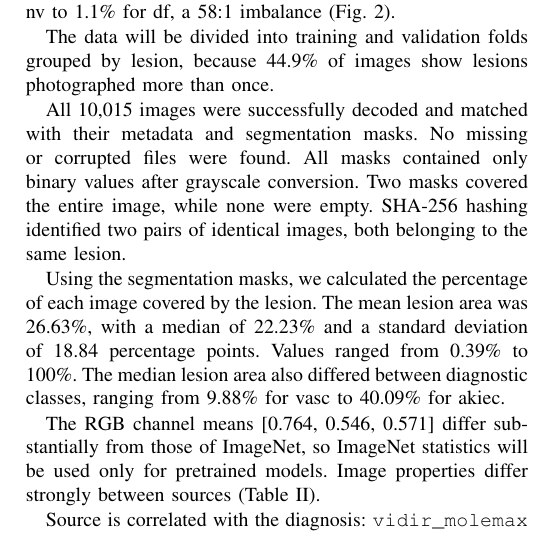
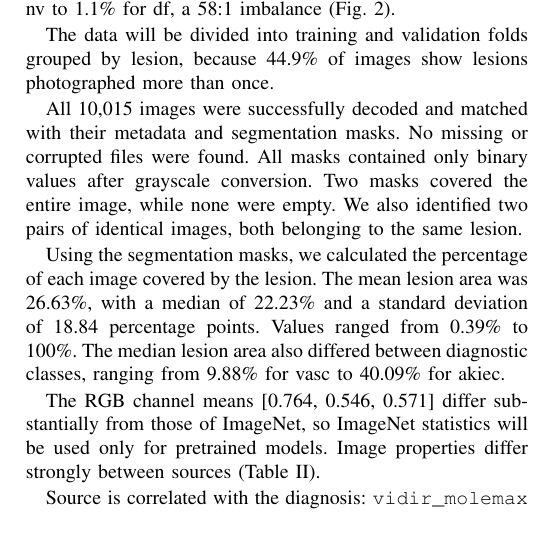
Before and after one commit to vhrabar/local-vs-global-skin-lesions, a LaTeX paper (report/main.tex, which reads report/data-analysis.tex): part of one column of page 2 of 3, cut so that both start at the same text. Compiled offline with pdfLaTeX; a missing font is replaced by an installed copy or a similar font; a LaTeX package or settings file that is missing is left out.

Commit message:
Update data-analysis.tex

```diff
--- a/report/data-analysis.tex
+++ b/report/data-analysis.tex
@@ -30,7 +30,7 @@ Classes range from 66.9\% of images for nv to 1.1\% for df, a 58:1 imbalance (Fi
 
 The data will be divided into training and validation folds grouped by lesion, because 44.9\% of images show lesions photographed more than once.
 
-All 10,015 images were successfully decoded and matched with their metadata and segmentation masks. No missing or corrupted files were found. All masks contained only binary values after grayscale conversion. Two masks covered the entire image, while none were empty. SHA-256 hashing identified two pairs of identical images, both belonging to the same lesion.
+All 10,015 images were successfully decoded and matched with their metadata and segmentation masks. No missing or corrupted files were found. All masks contained only binary values after grayscale conversion. Two masks covered the entire image, while none were empty. We also identified two pairs of identical images, both belonging to the same lesion.
 
 Using the segmentation masks, we calculated the percentage of each image covered by the lesion. The mean lesion area was 26.63\%, with a median of 22.23\% and a standard deviation of 18.84 percentage points. Values ranged from 0.39\% to 100\%. The median lesion area also differed between diagnostic classes, ranging from 9.88\% for vasc to 40.09\% for akiec.
 
```
